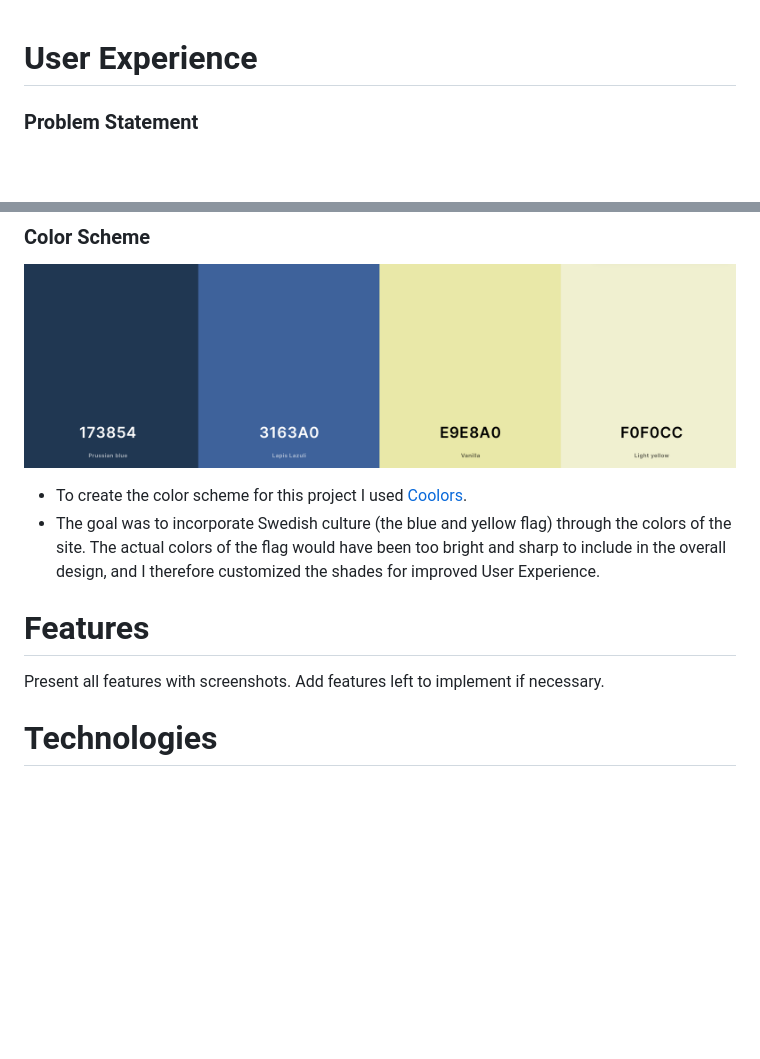
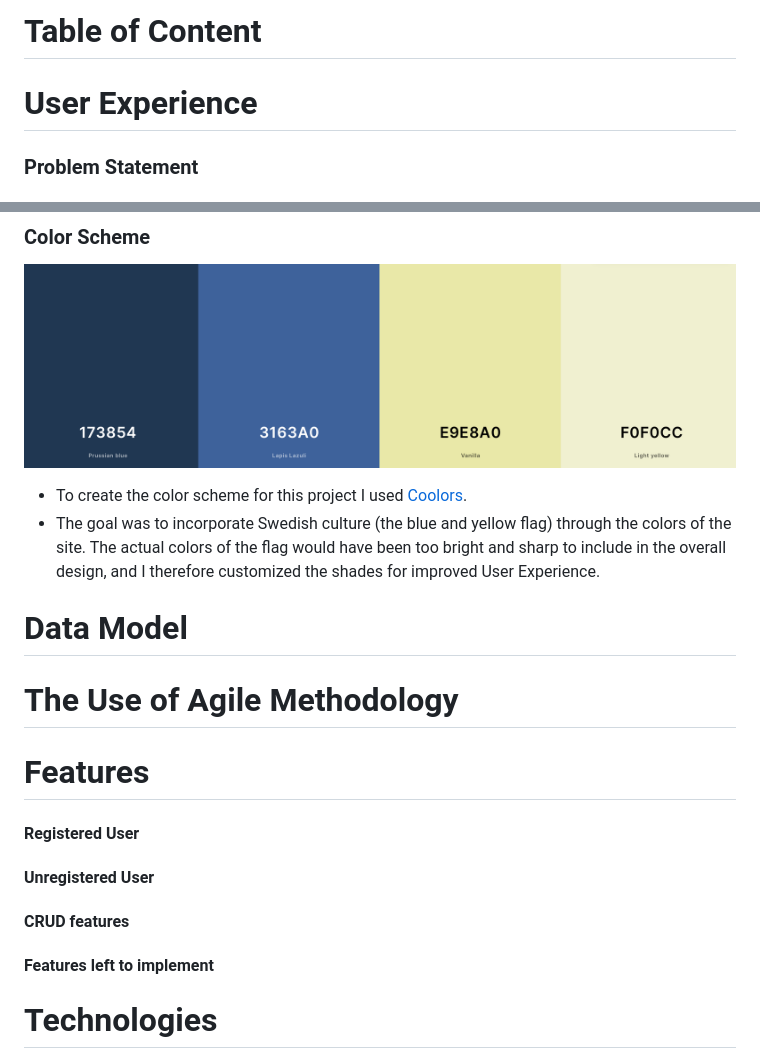
Before and after one commit to gustafsson96/the-swede-restaurant, a Markdown page: README.md, 2 parts joined by grey strips. Drawn GitHub-style; blank space fills up the shorter version.

Commit message:
Add additional headings to README.md

```diff
--- a/README.md
+++ b/README.md
@@ -1,3 +1,5 @@
+# Table of Content
+
 
 # User Experience
 
@@ -44,14 +46,24 @@
 ### Color Scheme
 
 ![screenshot of color scheme](documentation/images/Colorscheme-screenshot.png)
+
 * To create the color scheme for this project I used [Coolors](https://coolors.co/).
 * The goal was to incorporate Swedish culture (the blue and yellow flag) through the colors of the site. The actual colors of the flag would have been too bright and sharp to include in the overall design, and I therefore customized the shades for improved User Experience.
 
 
+# Data Model
+
+# The Use of Agile Methodology
+
 # Features
 
-Present all features with screenshots.
-Add features left to implement if necessary.
+#### Registered User
+
+#### Unregistered User
+
+#### CRUD features
+
+#### Features left to implement
 
 # Technologies
 
```
